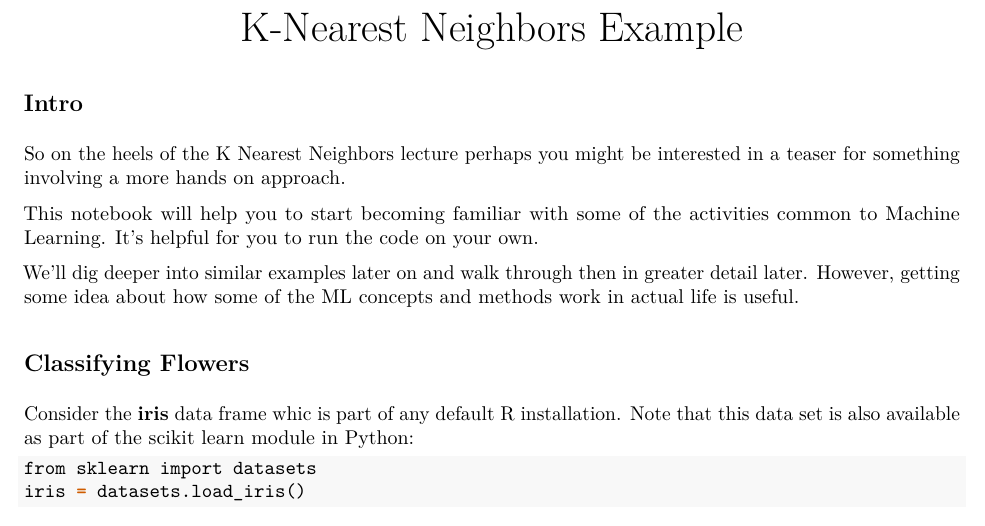
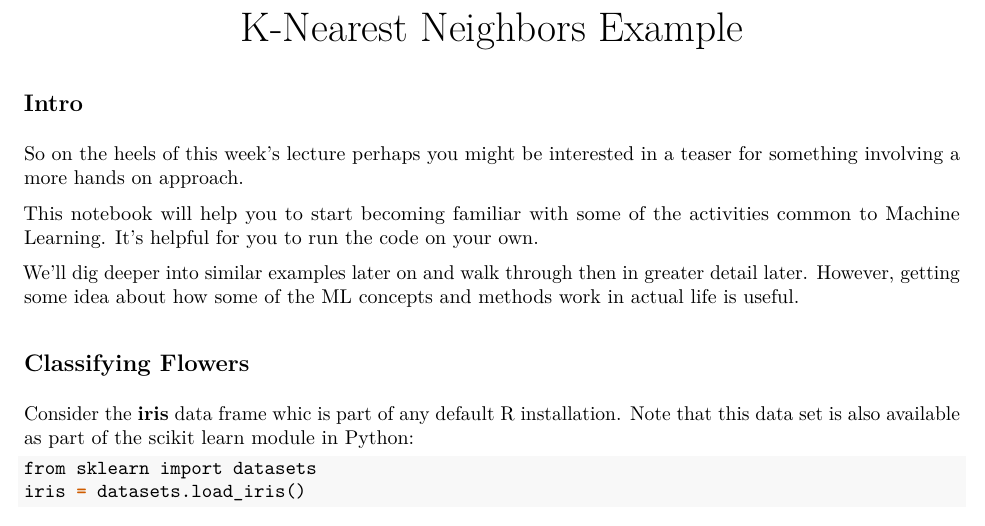
Before and after one commit to steviep42/bios534_spring_2020, an R Markdown document (Week2/bios_534_knn_iris.Rmd): part of page 1 of 5, cut so that both start at the same text. The pictures show the output file Week2/bios_534_knn_iris.pdf that the author committed with the source.

Commit message:
Add files via upload

```diff
--- a/Week2/bios_534_knn_iris.Rmd
+++ b/Week2/bios_534_knn_iris.Rmd
@@ -11,7 +11,7 @@ knitr::opts_chunk$set(echo = TRUE)
 
 ## Intro
 
-So on the heels of the K Nearest Neighbors lecture perhaps you might be interested in a teaser for something involving a more hands on approach.
+So on the heels of this week's lecture perhaps you might be interested in a teaser for something involving a more hands on approach.
 
 This notebook will help you to start becoming familiar with some of the activities common to Machine Learning. It's helpful for you to run the code on your own.
 
```
Also changed, not shown: Week2/bios_534_knn_iris.pdf.
